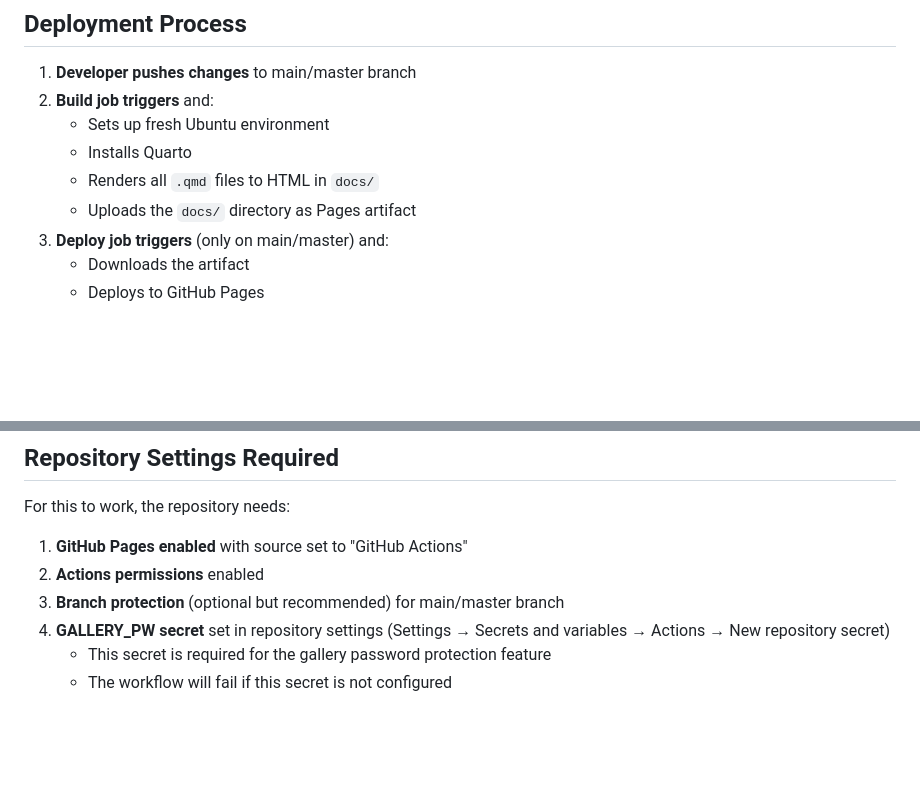
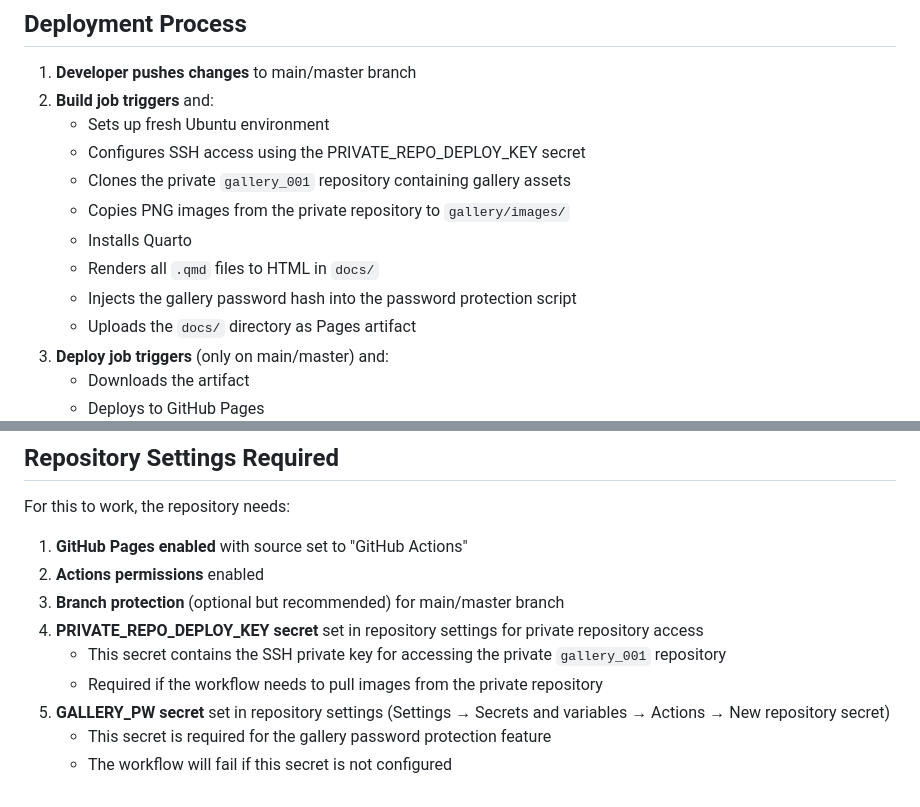
Before and after one commit to JacobKMcPherson/jacobkmcpherson.github.io, a Markdown page: DEPLOYMENT.md, 2 parts joined by grey strips. Drawn GitHub-style; blank space fills up the shorter version.

```diff
--- a/DEPLOYMENT.md
+++ b/DEPLOYMENT.md
@@ -75,8 +78,12 @@ Enhanced to exclude Quarto-specific files:
 1. **Developer pushes changes** to main/master branch
 2. **Build job triggers** and:
    - Sets up fresh Ubuntu environment
+   - Configures SSH access using the PRIVATE_REPO_DEPLOY_KEY secret
+   - Clones the private `gallery_001` repository containing gallery assets
+   - Copies PNG images from the private repository to `gallery/images/`
    - Installs Quarto
    - Renders all `.qmd` files to HTML in `docs/`
+   - Injects the gallery password hash into the password protection script
    - Uploads the `docs/` directory as Pages artifact
 3. **Deploy job triggers** (only on main/master) and:
    - Downloads the artifact
@@ -141,6 +179,9 @@ For this to work, the repository needs:
 1. **GitHub Pages enabled** with source set to "GitHub Actions"
 2. **Actions permissions** enabled
 3. **Branch protection** (optional but recommended) for main/master branch
-4. **GALLERY_PW secret** set in repository settings (Settings → Secrets and variables → Actions → New repository secret)
+4. **PRIVATE_REPO_DEPLOY_KEY secret** set in repository settings for private repository access
+   - This secret contains the SSH private key for accessing the private `gallery_001` repository
+   - Required if the workflow needs to pull images from the private repository
+5. **GALLERY_PW secret** set in repository settings (Settings → Secrets and variables → Actions → New repository secret)
    - This secret is required for the gallery password protection feature
    - The workflow will fail if this secret is not configured
```
Also changed, not shown: other parts of DEPLOYMENT.md (+39 -5 lines).
